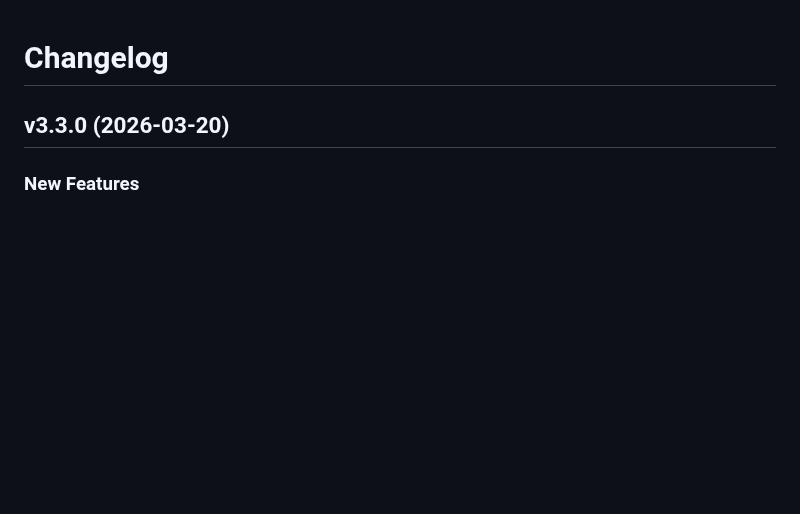
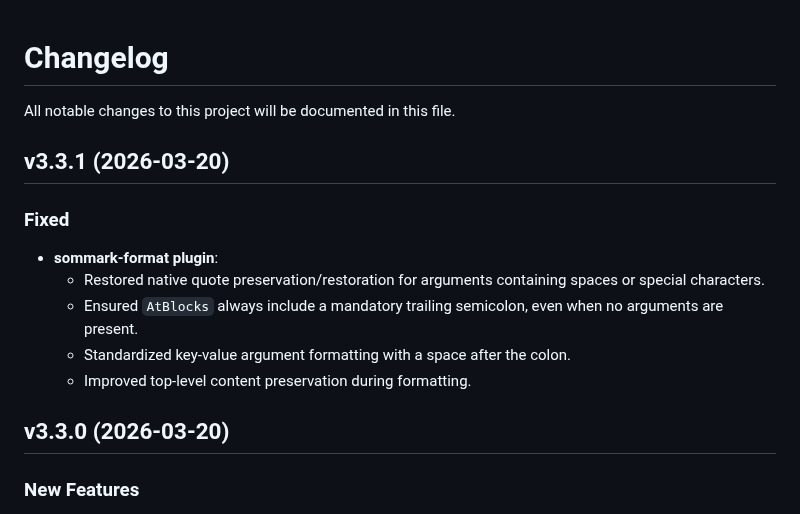
Before and after one commit to Adam-Elmi/SomMark, a Markdown page: CHANGELOG.md, the part around the change. Rendered like a GitHub page; blank space fills up the shorter version.

Commit message:
docs: update changelog for v3.3.1

```diff
--- a/CHANGELOG.md
+++ b/CHANGELOG.md
@@ -1,4 +1,13 @@
 # Changelog
+All notable changes to this project will be documented in this file.
+
+## v3.3.1 (2026-03-20)
+### Fixed
+- **sommark-format plugin**:
+  - Restored native quote preservation/restoration for arguments containing spaces or special characters.
+  - Ensured `AtBlocks` always include a mandatory trailing semicolon, even when no arguments are present.
+  - Standardized key-value argument formatting with a space after the colon.
+  - Improved top-level content preservation during formatting.
 
 ## v3.3.0 (2026-03-20)
 
```
